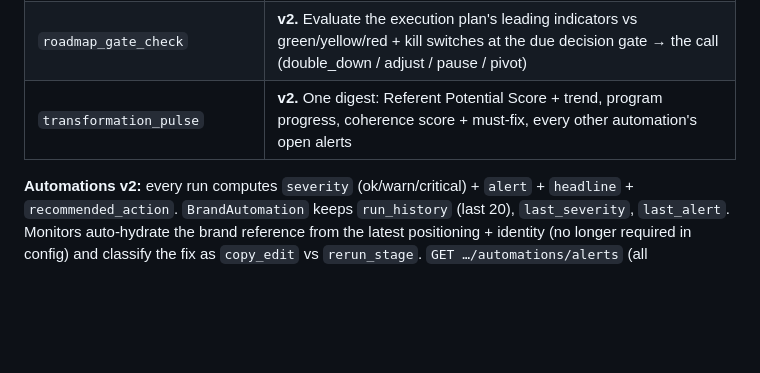
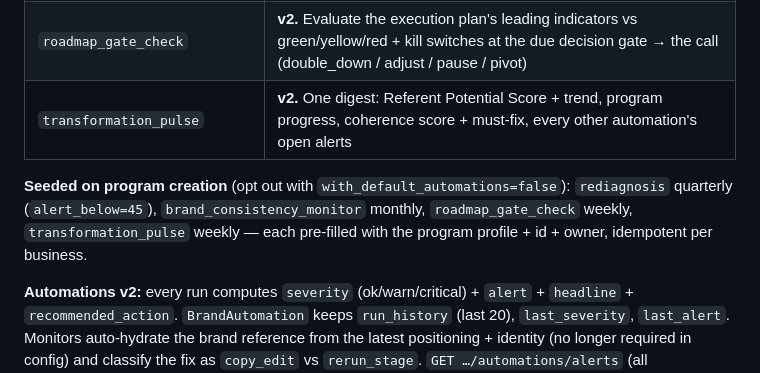
Before and after one commit to lucasmarinskiba/SellIA, a Markdown page: PHASE_35_BRAND_TRANSFORMATION.md, the part around the change. GitHub-like rendering; blank space fills up the shorter version.

Commit message:
docs: seeded default automations

```diff
--- a/PHASE_35_BRAND_TRANSFORMATION.md
+++ b/PHASE_35_BRAND_TRANSFORMATION.md
@@ -125,6 +125,11 @@ Reference (no auth cost beyond login): `GET /stages`, `/knowledge/fomo-levers`,
 | `competitor_narrative_watch` | Flag competitor encroachment on the owned position + how to counter |
 | `roadmap_gate_check` | **v2.** Evaluate the execution plan's leading indicators vs green/yellow/red + kill switches at the due decision gate → the call (double_down / adjust / pause / pivot) |
 | `transformation_pulse` | **v2.** One digest: Referent Potential Score + trend, program progress, coherence score + must-fix, every other automation's open alerts |
+
+**Seeded on program creation** (opt out with `with_default_automations=false`): `rediagnosis`
+quarterly (`alert_below=45`), `brand_consistency_monitor` monthly, `roadmap_gate_check` weekly,
+`transformation_pulse` weekly — each pre-filled with the program profile + id + owner, idempotent
+per business.
 
 **Automations v2:** every run computes `severity` (ok/warn/critical) + `alert` + `headline` + `recommended_action`. `BrandAutomation` keeps `run_history` (last 20), `last_severity`, `last_alert`. Monitors auto-hydrate the brand reference from the latest positioning + identity (no longer required in config) and classify the fix as `copy_edit` vs `rerun_stage`. `GET …/automations/alerts` (all warn/critical), `GET …/automations/{id}/history`. Frontend: alerts strip at the top of the dashboard.
 
```
